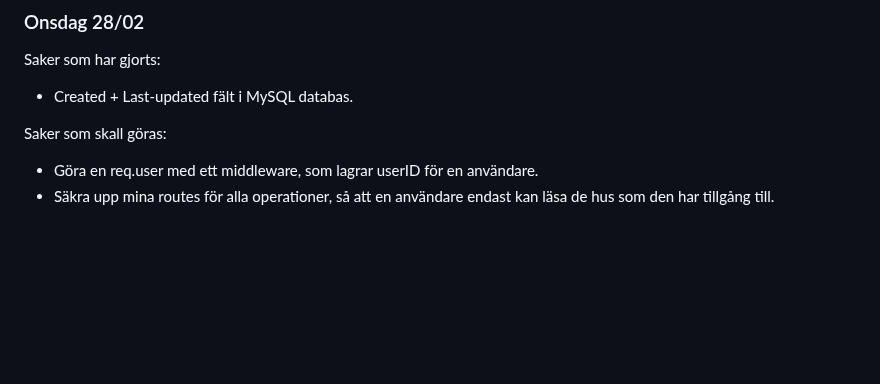
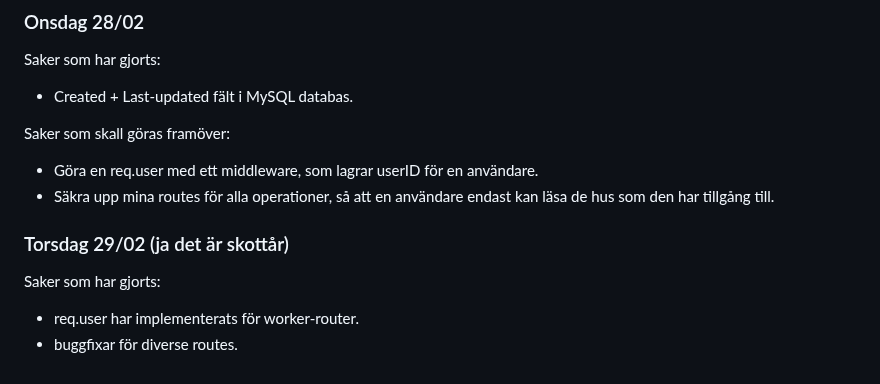
Before and after one commit to Bouduli/maintenance, a Markdown page: docs/log.md, the part around the change. GitHub-like rendering; blank space fills up the shorter version.

Commit message:
docs: updated log

```diff
--- a/docs/log.md
+++ b/docs/log.md
@@ -122,6 +122,11 @@ Detta omfattar:
 Saker som har gjorts:
 - Created + Last-updated fält i MySQL databas.
 
-Saker som skall göras:
+Saker som skall göras framöver:
 - Göra en req.user med ett middleware, som lagrar userID för en användare.
 - Säkra upp mina routes för alla operationer, så att en användare endast kan läsa de hus som den har tillgång till.
+
+### Torsdag 29/02 (ja det är skottår)
+Saker som har gjorts:
+- req.user har implementerats för worker-router.
+- buggfixar för diverse routes.
```
